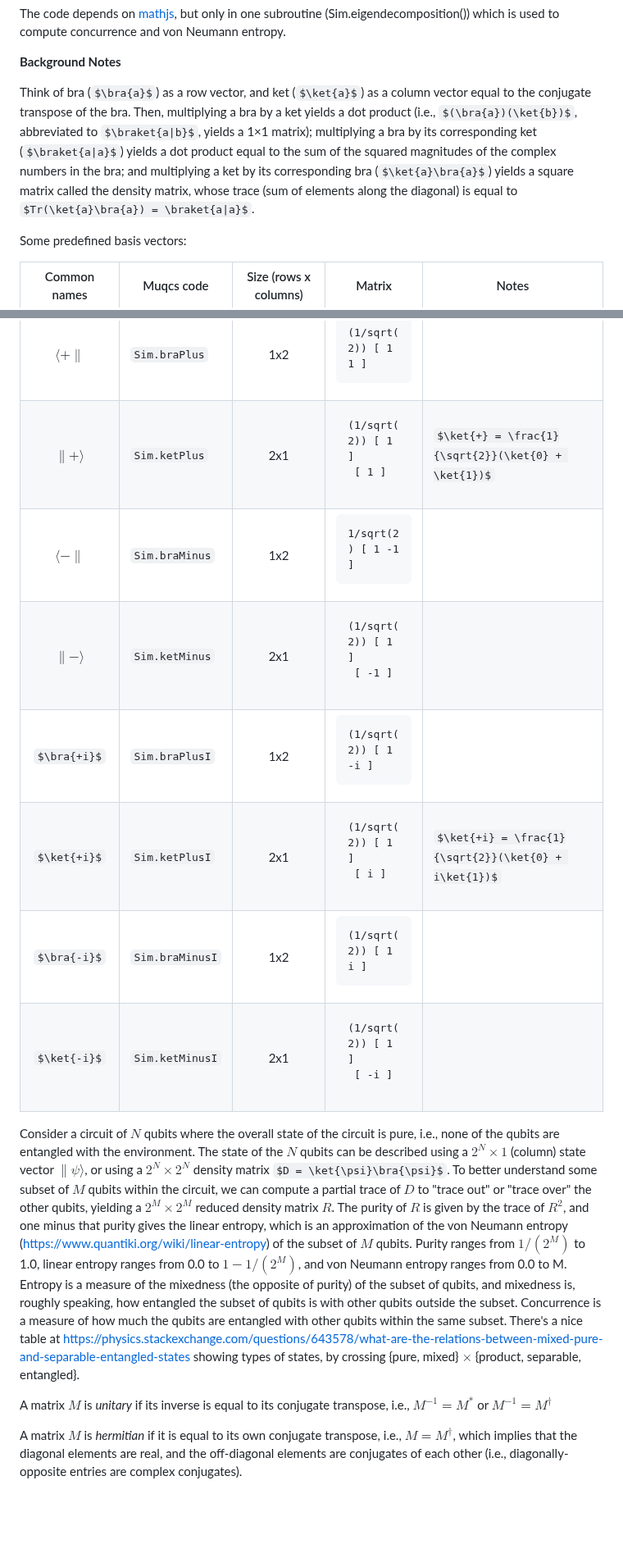
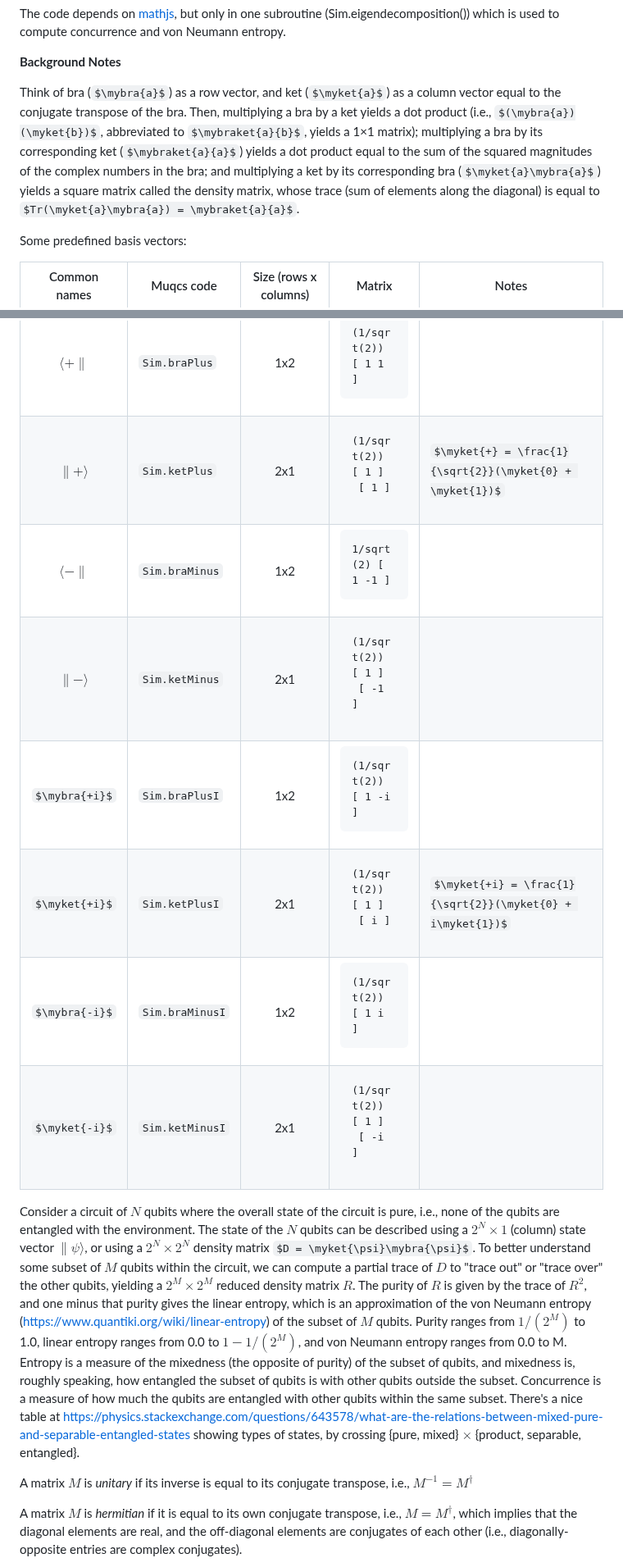
Before and after one commit to MJMcGuffin/muqcs.js, a Markdown page: README.md, 2 parts joined by grey strips. Shown at 82% size. Drawn GitHub-style; some formulas as TeX source; blank space fills up the shorter version.

Commit message:
fixed rendering problem with \bra, \ket, \braket
These commands used to render properly, but don't now, so I defined my own versions of them.

```diff
--- a/README.md
+++ b/README.md
@@ -218,12 +223,12 @@ but only in one subroutine (Sim.eigendecomposition()) which is used to compute c
 
 **Background Notes**
 
-Think of bra ($\bra{a}$) as a row vector, and ket ($\ket{a}$) as a column vector equal to the conjugate transpose of the bra.
-Then, multiplying a bra by a ket yields a dot product (i.e., $(\bra{a})(\ket{b})$, abbreviated to $\braket{a|b}$, yields a 1×1 matrix);
-multiplying a bra by its corresponding ket ($\braket{a|a}$) yields a dot product equal to the
+Think of bra ($\mybra{a}$) as a row vector, and ket ($\myket{a}$) as a column vector equal to the conjugate transpose of the bra.
+Then, multiplying a bra by a ket yields a dot product (i.e., $(\mybra{a})(\myket{b})$, abbreviated to $\mybraket{a}{b}$, yields a 1×1 matrix);
+multiplying a bra by its corresponding ket ($\mybraket{a}{a}$) yields a dot product equal to the
 sum of the squared magnitudes of the complex numbers in the bra;
-and multiplying a ket by its corresponding bra ($\ket{a}\bra{a}$) yields a square matrix called
-the density matrix, whose trace (sum of elements along the diagonal) is equal to $Tr(\ket{a}\bra{a}) = \braket{a|a}$.
+and multiplying a ket by its corresponding bra ($\myket{a}\mybra{a}$) yields a square matrix called
+the density matrix, whose trace (sum of elements along the diagonal) is equal to $Tr(\myket{a}\mybra{a}) = \mybraket{a}{a}$.
 
 Some predefined basis vectors:
 
@@ -234,17 +239,17 @@ Some predefined basis vectors:
 |  $\langle 1 \|$  | `Sim.braOne` | 1x2 | <pre>[ 0 1 ]</pre> | |
 |  $\| 1 \rangle$  | `Sim.ketOne` | 2x1 | <pre>[ 0 ]<br>[ 1 ]</pre> | |
 |  $\langle + \|$  | `Sim.braPlus` | 1x2 | <pre>(1/sqrt(2)) [ 1 1 ]</pre> | |
-|  $\| + \rangle$  | `Sim.ketPlus` | 2x1 | <pre>(1/sqrt(2)) [ 1 ]<br>            [ 1 ]</pre> | $\ket{+} = \frac{1}{\sqrt{2}}(\ket{0} + \ket{1})$ |
+|  $\| + \rangle$  | `Sim.ketPlus` | 2x1 | <pre>(1/sqrt(2)) [ 1 ]<br>            [ 1 ]</pre> | $\myket{+} = \frac{1}{\sqrt{2}}(\myket{0} + \myket{1})$ |
 |  $\langle - \|$  | `Sim.braMinus` | 1x2 | <pre>1/sqrt(2) [ 1 -1 ]</pre> | |
 |  $\| - \rangle$  | `Sim.ketMinus` | 2x1 | <pre>(1/sqrt(2)) [  1 ]<br>            [ -1 ]</pre> | |
-|  $\bra{+i}$  | `Sim.braPlusI` | 1x2 | <pre>(1/sqrt(2)) [ 1 -i ]</pre> |  |
-|  $\ket{+i}$  | `Sim.ketPlusI` | 2x1 | <pre>(1/sqrt(2)) [ 1 ]<br>            [ i ]</pre> | $\ket{+i} = \frac{1}{\sqrt{2}}(\ket{0} + i\ket{1})$ |
-|  $\bra{-i}$  | `Sim.braMinusI` | 1x2 | <pre>(1/sqrt(2)) [ 1 i ]</pre> | |
-|  $\ket{-i}$  | `Sim.ketMinusI` | 2x1 | <pre>(1/sqrt(2)) [  1 ]<br>            [ -i ]</pre> | |
+|  $\mybra{+i}$  | `Sim.braPlusI` | 1x2 | <pre>(1/sqrt(2)) [ 1 -i ]</pre> |  |
+|  $\myket{+i}$  | `Sim.ketPlusI` | 2x1 | <pre>(1/sqrt(2)) [ 1 ]<br>            [ i ]</pre> | $\myket{+i} = \frac{1}{\sqrt{2}}(\myket{0} + i\myket{1})$ |
+|  $\mybra{-i}$  | `Sim.braMinusI` | 1x2 | <pre>(1/sqrt(2)) [ 1 i ]</pre> | |
+|  $\myket{-i}$  | `Sim.ketMinusI` | 2x1 | <pre>(1/sqrt(2)) [  1 ]<br>            [ -i ]</pre> | |
 
-Consider a circuit of $N$ qubits where the overall state of the circuit is pure, i.e., none of the qubits are entangled with the environment.  The state of the $N$ qubits can be described using a $2^N \times 1$ (column) state vector $\| \psi \rangle$, or using a $2^N \times 2^N$ density matrix $D = \ket{\psi}\bra{\psi}$.  To better understand some subset of $M$ qubits within the circuit, we can compute a partial trace of $D$ to "trace out" or "trace over" the other qubits, yielding a $2^M \times 2^M$ reduced density matrix $R$.  The purity of $R$ is given by the trace of $R^2$, and one minus that purity gives the linear entropy, which is an approximation of the von Neumann entropy (https://www.quantiki.org/wiki/linear-entropy) of the subset of $M$ qubits.  Purity ranges from $1/(2^M)$ to 1.0, linear entropy ranges from 0.0 to $1-1/(2^M)$, and von Neumann entropy ranges from 0.0 to M.  Entropy is a measure of the mixedness (the opposite of purity) of the subset of qubits, and mixedness is, roughly speaking, how entangled the subset of qubits is with other qubits outside the subset.  Concurrence is a measure of how much the qubits are entangled with other qubits within the same subset.  There's a nice table at https://physics.stackexchange.com/questions/643578/what-are-the-relations-between-mixed-pure-and-separable-entangled-states showing types of states, by crossing {pure, mixed} $\times$ {product, separable, entangled}.
+Consider a circuit of $N$ qubits where the overall state of the circuit is pure, i.e., none of the qubits are entangled with the environment.  The state of the $N$ qubits can be described using a $2^N \times 1$ (column) state vector $\| \psi \rangle$, or using a $2^N \times 2^N$ density matrix $D = \myket{\psi}\mybra{\psi}$.  To better understand some subset of $M$ qubits within the circuit, we can compute a partial trace of $D$ to "trace out" or "trace over" the other qubits, yielding a $2^M \times 2^M$ reduced density matrix $R$.  The purity of $R$ is given by the trace of $R^2$, and one minus that purity gives the linear entropy, which is an approximation of the von Neumann entropy (https://www.quantiki.org/wiki/linear-entropy) of the subset of $M$ qubits.  Purity ranges from $1/(2^M)$ to 1.0, linear entropy ranges from 0.0 to $1-1/(2^M)$, and von Neumann entropy ranges from 0.0 to M.  Entropy is a measure of the mixedness (the opposite of purity) of the subset of qubits, and mixedness is, roughly speaking, how entangled the subset of qubits is with other qubits outside the subset.  Concurrence is a measure of how much the qubits are entangled with other qubits within the same subset.  There's a nice table at https://physics.stackexchange.com/questions/643578/what-are-the-relations-between-mixed-pure-and-separable-entangled-states showing types of states, by crossing {pure, mixed} $\times$ {product, separable, entangled}.
 
-A matrix $M$ is *unitary* if its inverse is equal to its conjugate transpose, i.e., $M^{-1} = M^{*}$ or $M^{-1} = M^{\dagger}$
+A matrix $M$ is *unitary* if its inverse is equal to its conjugate transpose, i.e., $M^{-1} = M^{\dagger}$
 
 A matrix $M$ is *hermitian* if it is equal to its own conjugate transpose, i.e., $M = M^{\dagger}$, which implies that the diagonal elements are real, and the off-diagonal elements are conjugates of each other (i.e., diagonally-opposite entries are complex conjugates).
 
```
Also changed, not shown: other parts of README.md (+6 -1 lines).
